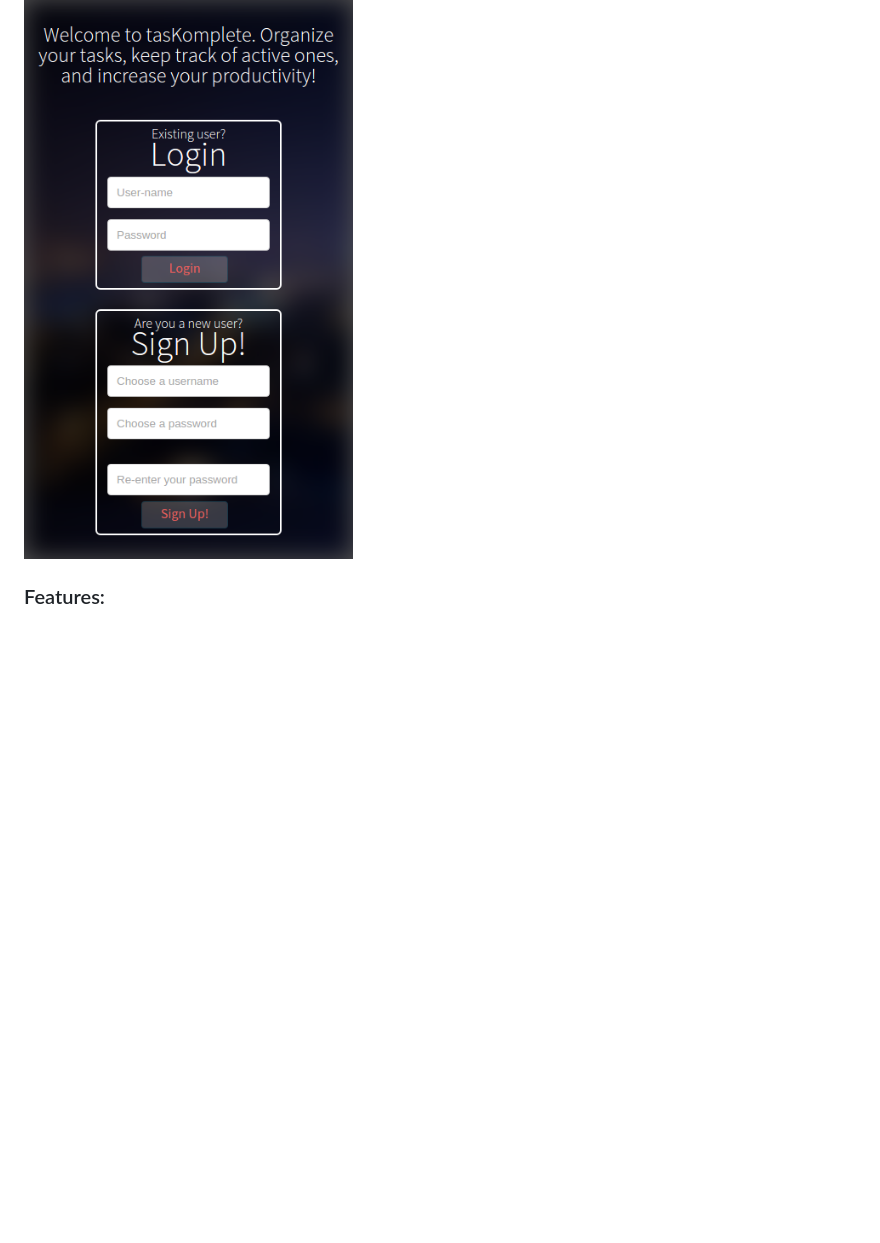
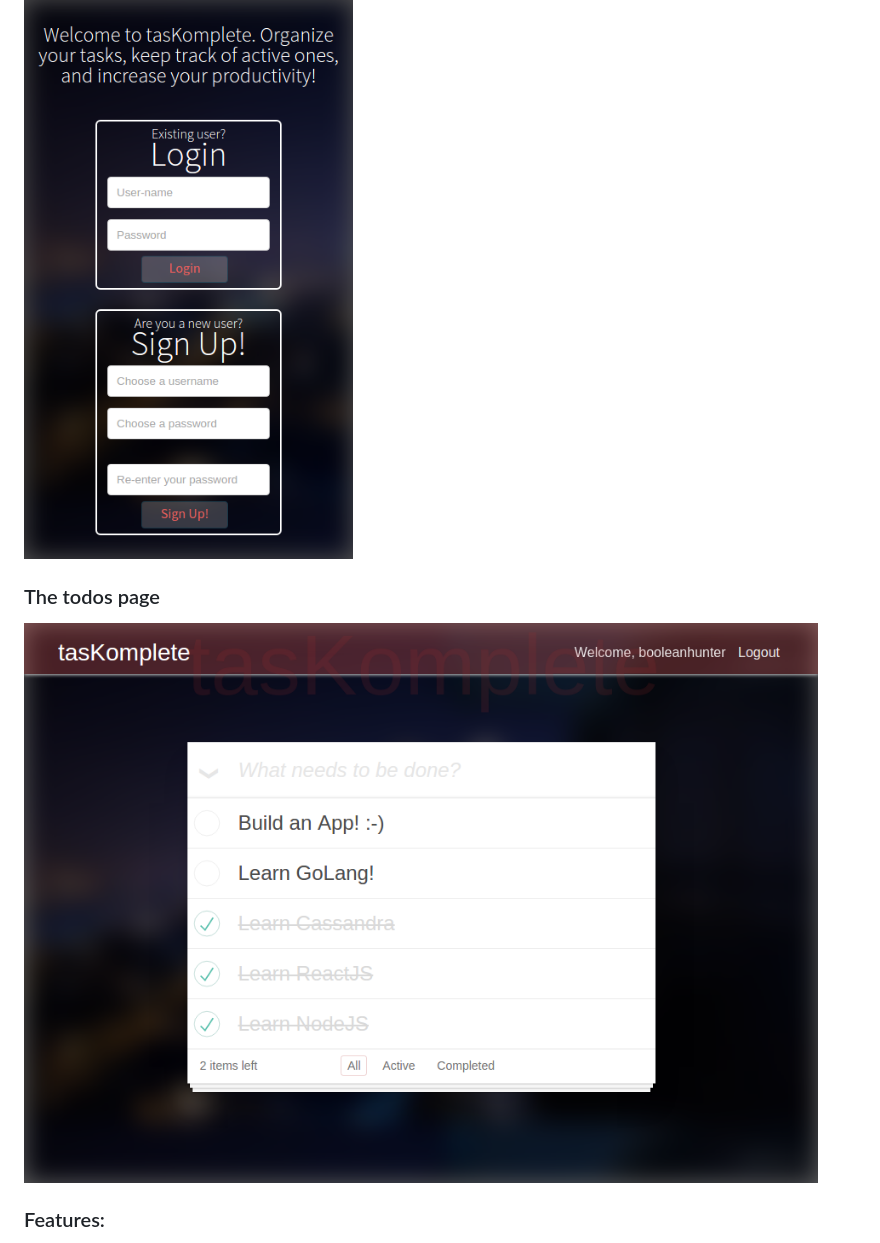
Before and after one commit to booleanhunter/tasKomplete, a Markdown page: README.md, the part around the change. Drawn GitHub-style; pictures changed too: tasKomplete-app/screenshots/tablet-todos.png (added); blank space fills up the shorter version.

Commit message:
Adding todos screenshot

```diff
--- a/README.md
+++ b/README.md
@@ -15,6 +15,10 @@ tasKomplete is a task management tool which helps you organize your daily tasks.
 - On mobile
 
 ![](./tasKomplete-app/screenshots/mobile-login.png)
+
+### The todos page
+
+![](./tasKomplete-app/screenshots/tablet-todos.png)
 
 ### Features:
 
```
